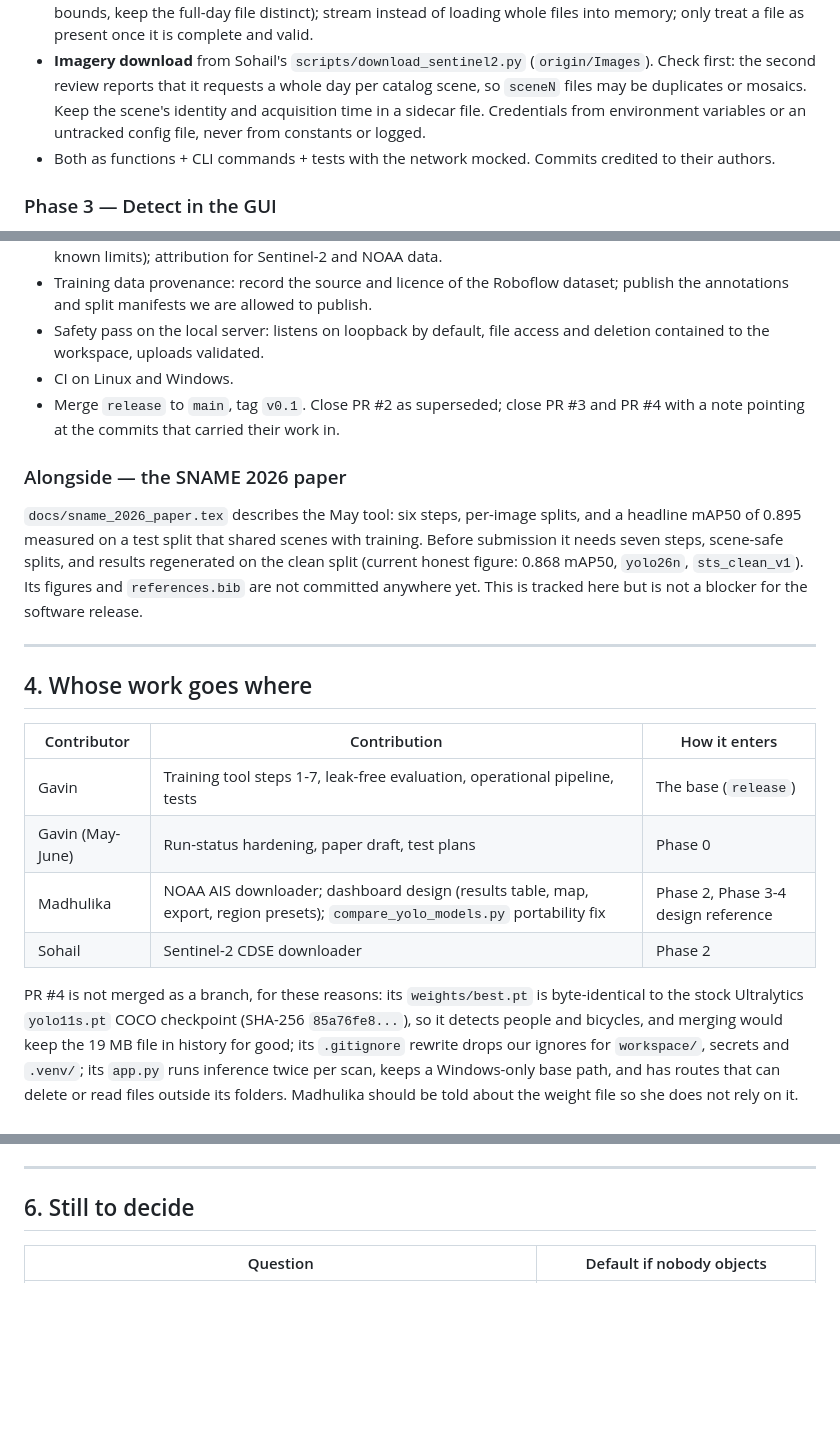
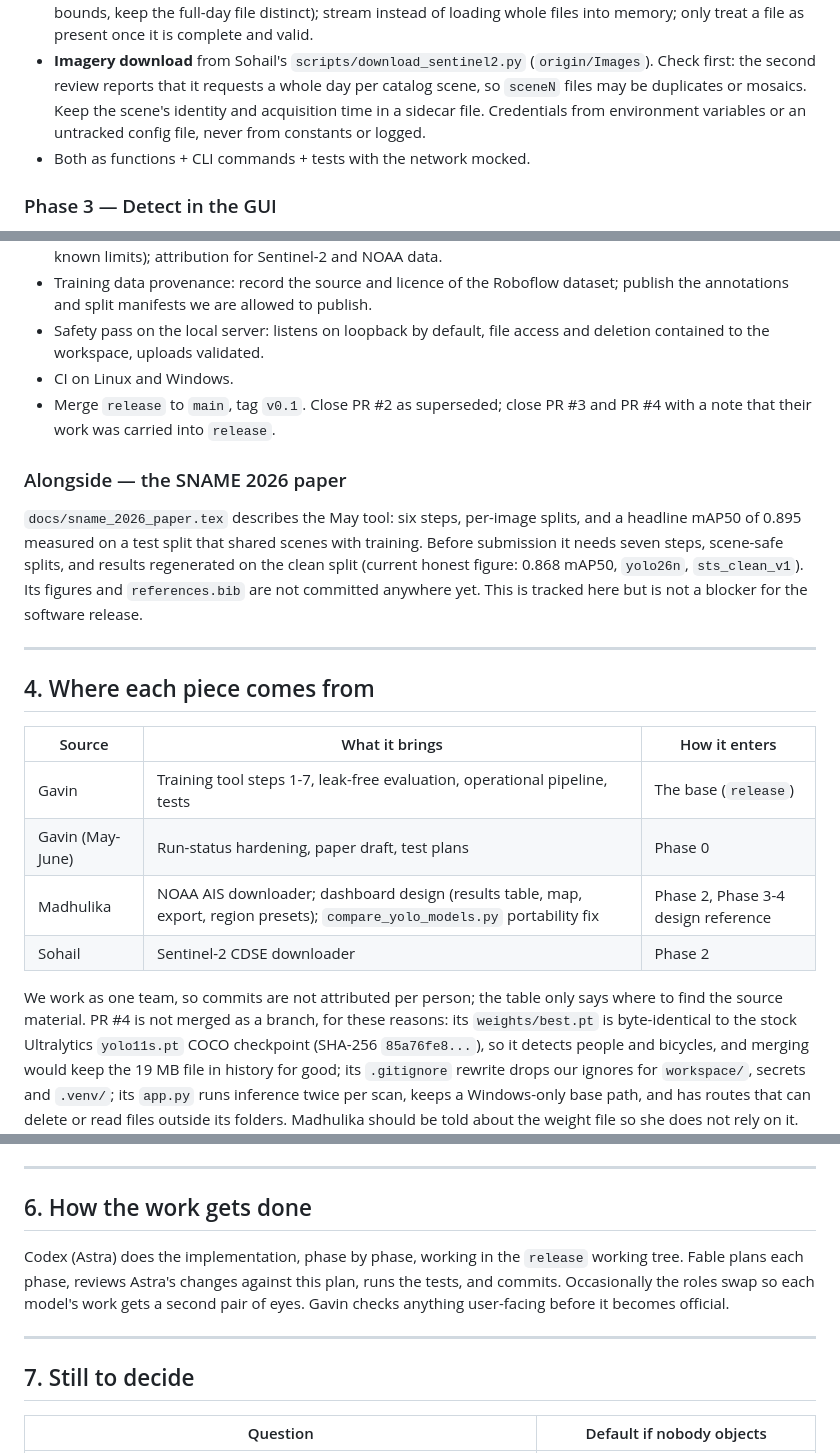
Before and after one commit to gavingavinchan/OpenDarkSTS, a Markdown page: docs/release_plan.md, 3 parts joined by grey strips. Drawn GitHub-style; blank space fills up the shorter version.

Commit message:
Release plan: one team, no per-person attribution; describe how the work gets done

```diff
--- a/docs/release_plan.md
+++ b/docs/release_plan.md
@@ -133,8 +133,7 @@ Small fixes that stop the pipeline from giving confidently wrong answers.
   so `sceneN` files may be duplicates or mosaics. Keep the scene's identity and
   acquisition time in a sidecar file. Credentials from environment variables or an
   untracked config file, never from constants or logged.
-- Both as functions + CLI commands + tests with the network mocked. Commits credited to
-  their authors.
+- Both as functions + CLI commands + tests with the network mocked.
 
 ### Phase 3 — Detect in the GUI
 
@@ -177,7 +176,7 @@ on the image does.
   deletion contained to the workspace, uploads validated.
 - CI on Linux and Windows.
 - Merge `release` to `main`, tag `v0.1`. Close PR #2 as superseded; close PR #3 and PR #4
-  with a note pointing at the commits that carried their work in.
+  with a note that their work was carried into `release`.
 
 ### Alongside — the SNAME 2026 paper
 
@@ -190,16 +189,17 @@ blocker for the software release.
 
 ---
 
-## 4. Whose work goes where
+## 4. Where each piece comes from
 
-| Contributor | Contribution | How it enters |
+| Source | What it brings | How it enters |
 |---|---|---|
 | Gavin | Training tool steps 1-7, leak-free evaluation, operational pipeline, tests | The base (`release`) |
 | Gavin (May-June) | Run-status hardening, paper draft, test plans | Phase 0 |
 | Madhulika | NOAA AIS downloader; dashboard design (results table, map, export, region presets); `compare_yolo_models.py` portability fix | Phase 2, Phase 3-4 design reference |
 | Sohail | Sentinel-2 CDSE downloader | Phase 2 |
 
-PR #4 is not merged as a branch, for these reasons: its `weights/best.pt` is
+We work as one team, so commits are not attributed per person; the table only says where
+to find the source material. PR #4 is not merged as a branch, for these reasons: its `weights/best.pt` is
 byte-identical to the stock Ultralytics `yolo11s.pt` COCO checkpoint (SHA-256
 `85a76fe8...`), so it detects people and bicycles, and merging would keep the 19 MB file
 in history for good; its `.gitignore` rewrite drops our ignores for `workspace/`, secrets
@@ -224,7 +224,16 @@ for the release: the shipped model is our promoted clean-split `yolo26n`.
 
 ---
 
-## 6. Still to decide
+## 6. How the work gets done
+
+Codex (Astra) does the implementation, phase by phase, working in the `release` working
+tree. Fable plans each phase, reviews Astra's changes against this plan, runs the tests,
+and commits. Occasionally the roles swap so each model's work gets a second pair of eyes.
+Gavin checks anything user-facing before it becomes official.
+
+---
+
+## 7. Still to decide
 
 | Question | Default if nobody objects |
 |---|---|
```
